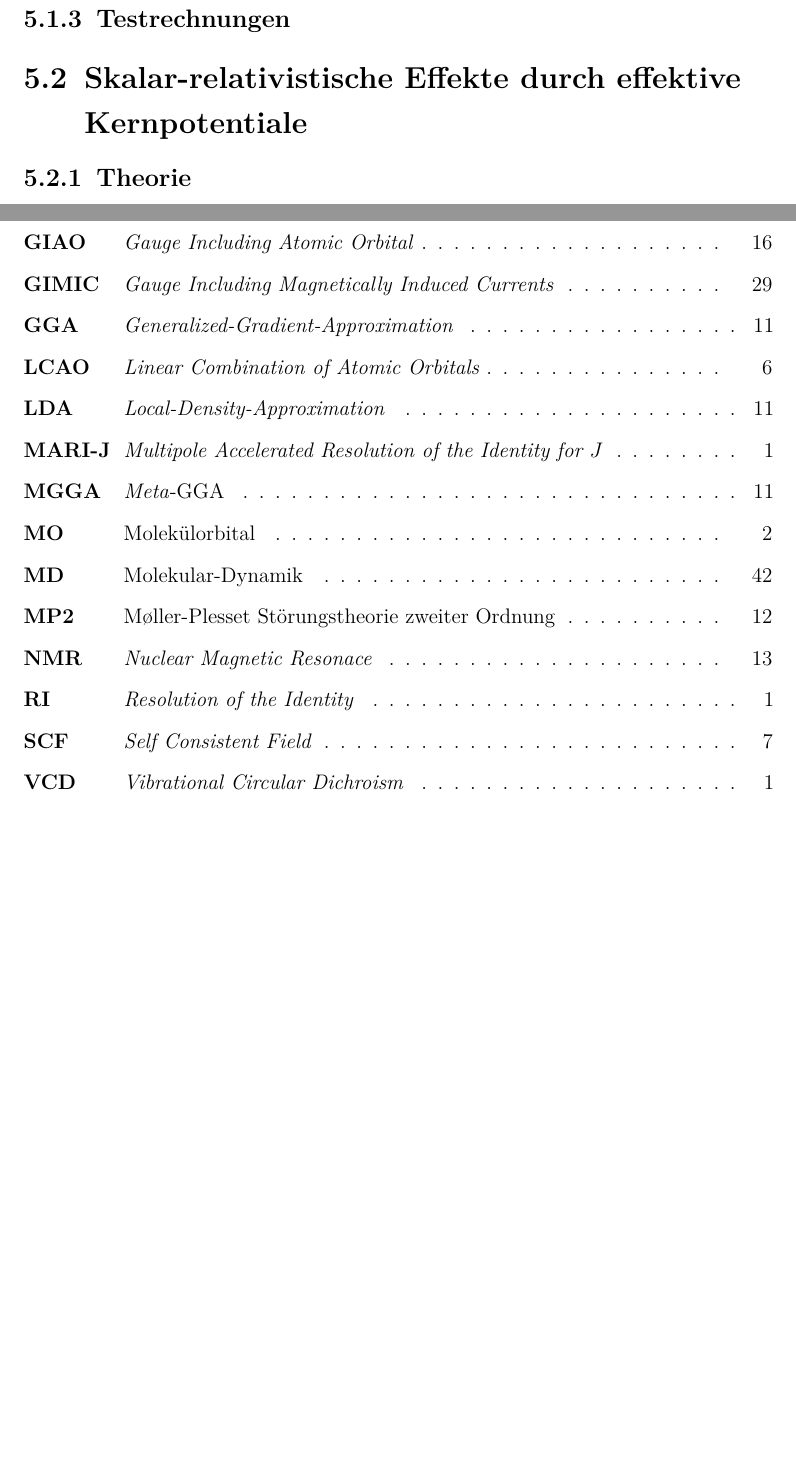
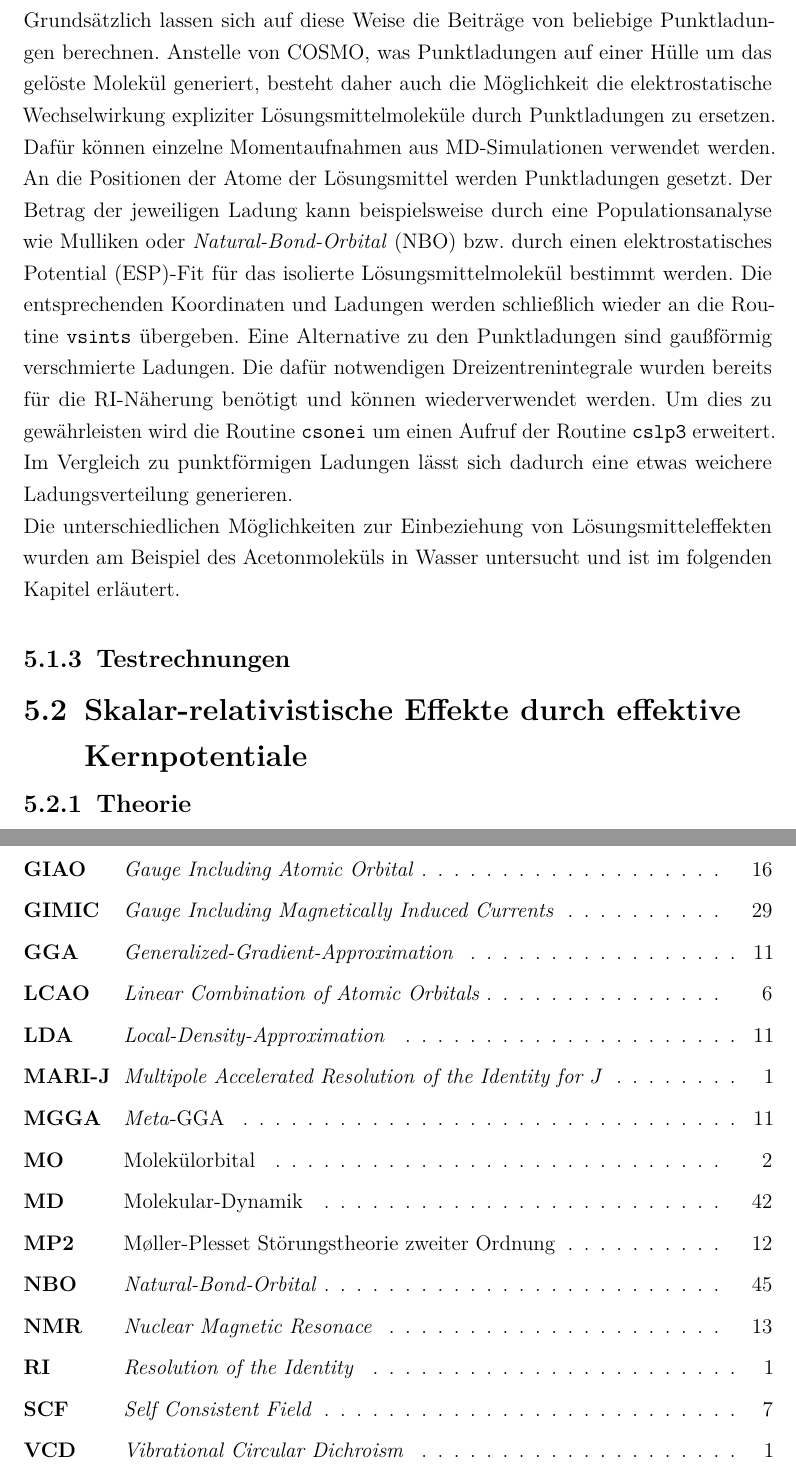
Before and after one commit to Reiterkk/promotion, a LaTeX thesis (Promotion.tex, which reads kapitel/funktionalitaet.tex): two parts of pages 53 and 60 of 70 before the commit and two parts of pages 53 and 61 of 71 after it, joined at a grey line, cut at the place of the change, the shorter picture padded with empty space. Compiled offline with pdfLaTeX.

Commit message:
june_18th

```diff
--- a/kapitel/funktionalitaet.tex
+++ b/kapitel/funktionalitaet.tex
@@ -39,6 +39,10 @@ mit den Positionen $\vec{t}_l$ der \textit{screening}-Ladungen. Für die chemisc
 
 	\subsection{Implementierung}
 	Bei genauer Betrachtung von Gleichung (\ref{eq:esmdb}) fällt auf, dass die $V_{\mu\nu}^{\textrm{SM},B_\beta}$ die selbe Form haben wie die nach den Komponenten des Magnetfeldes abgeleitete Kern-Elektron-Wechselwirkung $V_{\textrm{Ke}\mu\nu}^{B_\beta}$. Zur Implementierung der \ac{cosmo} Beiträge bei der Berechnung chemischer Abschirmungskonstanten können daher die bereits bestehenden Routinen zur Berechnung des letztgenannten Beitrages modifiziert werden. Es ist dabei lediglich darauf zu achten, dass anstelle der Kernladungen die \textit{screening}-Ladungen und anstelle der Kernpositionen die Positionen der \textit{screening}-Ladungen an die entsprechende Routine übergeben werden. In der bei der Verwendung von \ac{cosmo} zur Berechnung von chemischen Abschirmungskonstanten wird daher die Routine \texttt{vsints} ein weiteres Mal von der Routine \texttt{csplop} mit den entsprechenden Feldern gerufen.
+
+Grundsätzlich lassen sich auf diese Weise die Beiträge von beliebige Punktladungen berechnen. Anstelle von \ac{cosmo}, was Punktladungen auf einer Hülle um das gelöste Molekül generiert, besteht daher auch die Möglichkeit die elektrostatische Wechselwirkung expliziter Lösungsmittelmoleküle durch Punktladungen zu ersetzen. Dafür können einzelne Momentaufnahmen aus \ac{md}-Simulationen verwendet werden. An die Positionen der Atome der Lösungsmittel werden Punktladungen gesetzt. Der Betrag der jeweiligen Ladung kann beispielsweise durch eine Populationsanalyse wie Mulliken oder \ac{nbo} bzw. durch einen \ac{esp}-Fit für das isolierte Lösungsmittelmolekül bestimmt werden. Die entsprechenden Koordinaten und Ladungen werden schließlich wieder an die Routine \texttt{vsints} übergeben. Eine Alternative zu den Punktladungen sind gaußförmig verschmierte Ladungen. Die dafür notwendigen Dreizentrenintegrale wurden bereits für die \ac{ri}-Näherung benötigt und können wiederverwendet werden. Um dies zu gewährleisten wird die Routine \texttt{csonei} um einen Aufruf der Routine \texttt{cslp3} erweitert. Im Vergleich zu punktförmigen Ladungen lässt sich dadurch eine etwas weichere Ladungsverteilung generieren.
+
+Die unterschiedlichen Möglichkeiten zur Einbeziehung von Lösungsmitteleffekten wurden am Beispiel des Acetonmoleküls in Wasser untersucht und ist im folgenden Kapitel erläutert.
 	\subsection{Testrechnungen}\label{lömitest}
 
 \section{Skalar-relativistische Effekte durch effektive Kernpotentiale}
```
Also changed, not shown: Promotion.pdf, 8 other files.
